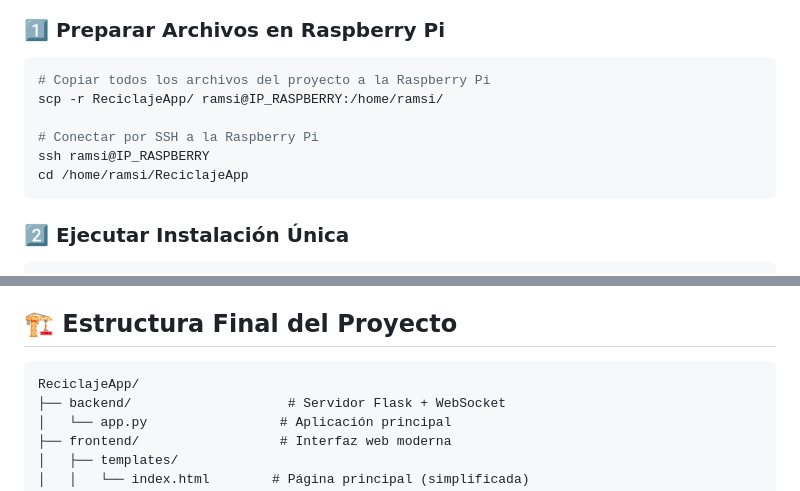
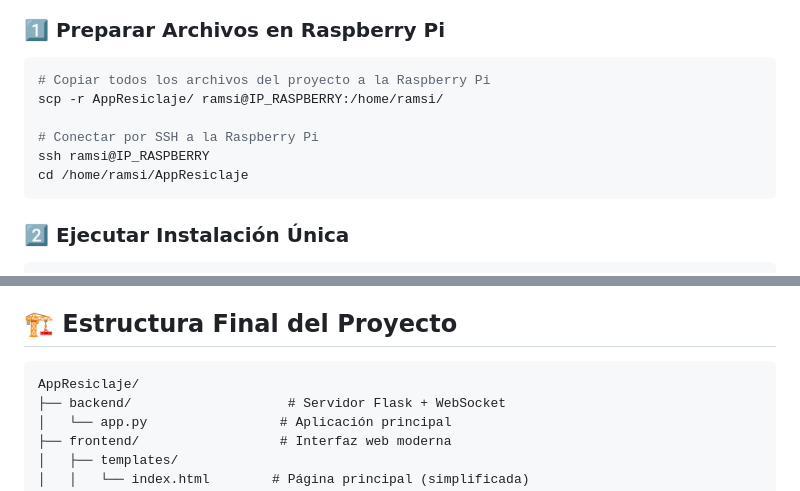
Before and after one commit to Erikram12/AppReciclaje, a Markdown page: README.md, 2 parts joined by grey strips. Rendered like a GitHub page.

````diff
--- a/README.md
+++ b/README.md
@@ -46,11 +46,11 @@ Una aplicación web moderna para Raspberry Pi que utiliza inteligencia artificia
 
 ```bash
 # Copiar todos los archivos del proyecto a la Raspberry Pi
-scp -r ReciclajeApp/ ramsi@IP_RASPBERRY:/home/ramsi/
+scp -r AppResiclaje/ ramsi@IP_RASPBERRY:/home/ramsi/
 
 # Conectar por SSH a la Raspberry Pi
 ssh ramsi@IP_RASPBERRY
-cd /home/ramsi/ReciclajeApp
+cd /home/ramsi/AppResiclaje
 ```
 
 ### 2️⃣ Ejecutar Instalación Única
@@ -130,7 +130,7 @@ cd /home/ramsi/reciclaje-app
 ## 🏗️ Estructura Final del Proyecto
 
 ```
-ReciclajeApp/
+AppResiclaje/
 ├── backend/                    # Servidor Flask + WebSocket
 │   └── app.py                 # Aplicación principal
 ├── frontend/                  # Interfaz web moderna
````
